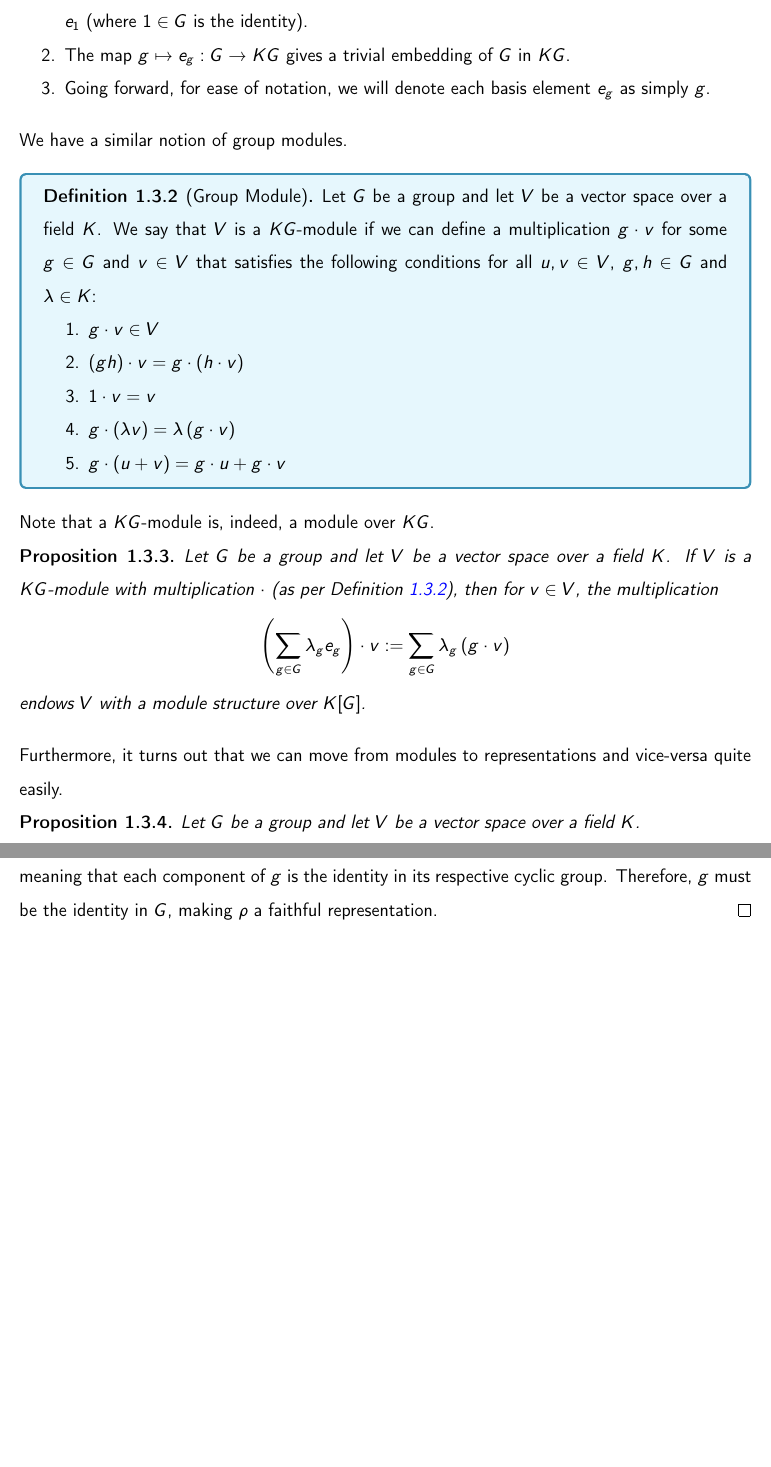
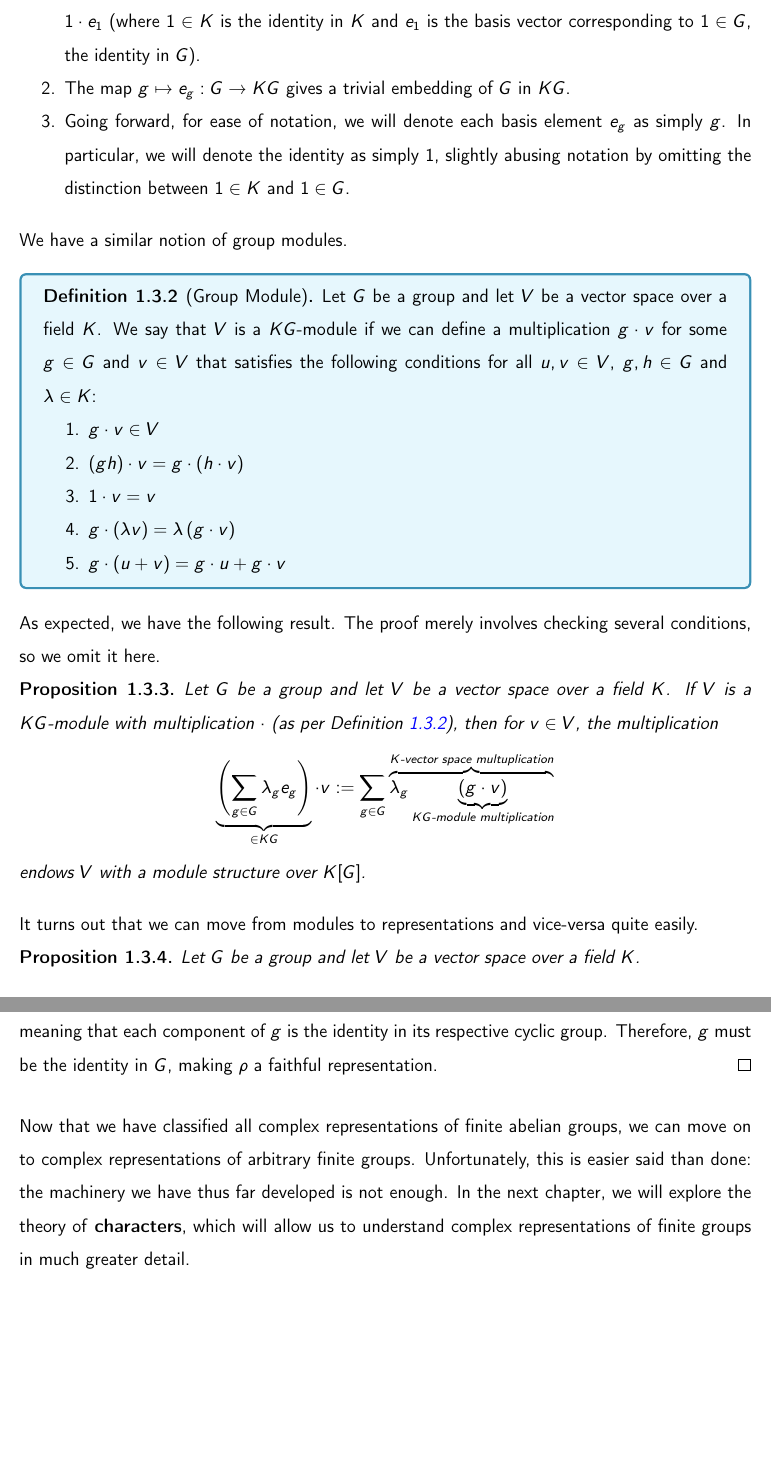
Before and after one commit to thefundamentaltheor3m/RepTheoryEPFL, a LaTeX thesis (main.tex, which reads Chapters/1_Intro/1_3_Algebras.tex): two parts of pages 26 and 32 of 75, joined at a grey line, cut at the place of the change, the shorter picture padded with empty space. Compiled offline with pdfLaTeX.

Commit message:
revision 1.3

```diff
--- a/Chapters/1_Intro/1_3_Algebras.tex
+++ b/Chapters/1_Intro/1_3_Algebras.tex
@@ -12,9 +12,9 @@ In this section, we study an important class of field algebras, namely, group al
 \end{boxdefinition}
 \begin{remark} \hfill
     \begin{enumerate}[noitemsep]
-        \item It is easy to verify that $KG$ is, indeed, a $K$-algebra, with the multiplicative identity given by $e_1$ (where $1 \in G$ is the identity).
+        \item It is easy to verify that $KG$ is, indeed, a $K$-algebra, with the multiplicative identity given by $1 \cdot e_1$ (where $1 \in K$ is the identity in $K$ and $e_1$ is the basis vector corresponding to $1 \in G$, the identity in $G$).
         \item The map $g \mapsto e_g : G \to KG$ gives a trivial embedding of $G$ in $KG$.
-        \item Going forward, for ease of notation, we will denote each basis element $e_g$ as simply $g$.
+        \item Going forward, for ease of notation, we will denote each basis element $e_g$ as simply $g$. In particular, we will denote the identity as simply $1$, slightly abusing notation by omitting the distinction between $1 \in K$ and $1 \in G$.
     \end{enumerate}
 \end{remark}
 
@@ -30,18 +30,16 @@ We have a similar notion of group modules.
         \item $g \cdot \parenth{u + v} = g \cdot u + g \cdot v$
     \end{enumerate}
 \end{boxdefinition}
-
-Note that a $KG$-module is, indeed, a module over $KG$.
-
+As expected, we have the following result. The proof merely involves checking several conditions, so we omit it here.
 \begin{proposition}
     \letg\ and let $V$ be a vector space over a field $K$. If $V$ is a $KG$-module with multiplication $\cdot$ (as per Definition \ref{Ch1:Def:KG-Module}), then for $v \in V$, the multiplication
     \begin{align*}
-        \parenth{\sum_{g \in G} \lambda_g e_g} \cdot v &:= \sum_{g \in G} \lambda_g \parenth{g \cdot v}
+       \underbrace{\parenth{\sum_{g \in G} \lambda_g e_g}}_{\in KG} \cdot v &:= \sum_{g \in G} \overbrace{\lambda_g \underbrace{\parenth{g \cdot v}}_{\text{$KG$-module multiplication}}}^{\text{$K$-vector space multuplication}}
     \end{align*}
     endows $V$ with a module structure over $K[G]$.
 \end{proposition}
 
-Furthermore, it turns out that we can move from modules to representations and vice-versa quite easily.
+It turns out that we can move from modules to representations and vice-versa quite easily.
 
 \begin{proposition}
     \letg\ and let $V$ be a vector space over a field $K$.
@@ -51,9 +49,7 @@ Furthermore, it turns out that we can move from modules to representations and v
     \end{enumerate}
 \end{proposition}
 
-The proofs of the above propositions are trivial and merely involve manually checking several basic conditions. Hence, we omit them.
-
-We now give a basic `dictionary' of sorts to go back and forth between the language of group modules and that of representations:
+While we do not prove this proposition either, we will mention that this underscores the importance of the language of $KG$-modules in representation theory. As commutative algebra---specifically, the theory of modules---has been well-studied, we can use those tools to understand representations of groups. Table \ref{Ch1:Tab:Module_Rep_Dictionary} relates notions about group modules and representations.
 
 \begin{table}[!h]
     \centering
@@ -210,0 +212 @@ As it turns out, we can combine the theory developed here with the Structure The
+Now that we have classified all complex representations of finite abelian groups, we can move on to complex representations of arbitrary finite groups. Unfortunately, this is easier said than done: the machinery we have thus far developed is not enough. In the next chapter, we will explore the theory of \textbf{characters}, which will allow us to understand complex representations of finite groups in much greater detail.
```
Also changed, not shown: TeX_Outputs/main.pdf, Chapters/1_Intro/1_3_Algebras.tex (17 more changed lines).
